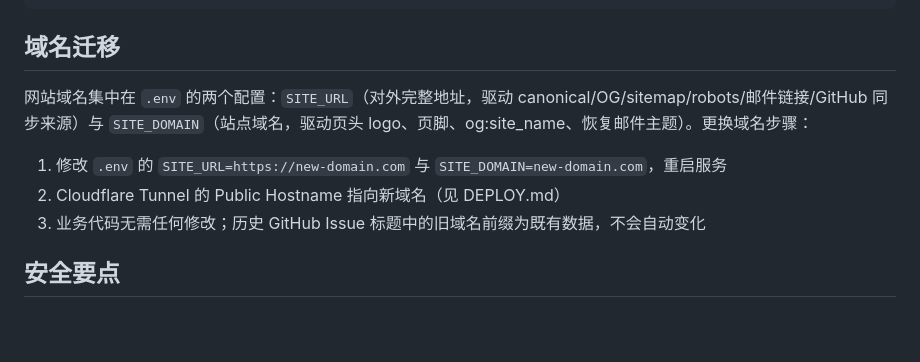
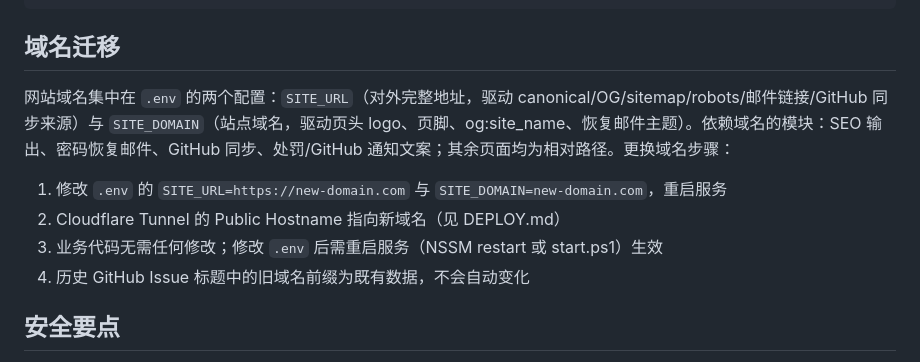
Before and after one commit to fdvecbtwdh/1914_website, a Markdown page: README.md, the part around the change. Drawn GitHub-style; blank space fills up the shorter version.

```diff
--- a/README.md
+++ b/README.md
@@ -169,11 +169,12 @@ scripts/*.ps1          安装 / 初始化 / 启动脚本
 
 ## 域名迁移
 
-网站域名集中在 `.env` 的两个配置：`SITE_URL`（对外完整地址，驱动 canonical/OG/sitemap/robots/邮件链接/GitHub 同步来源）与 `SITE_DOMAIN`（站点域名，驱动页头 logo、页脚、og:site_name、恢复邮件主题）。更换域名步骤：
+网站域名集中在 `.env` 的两个配置：`SITE_URL`（对外完整地址，驱动 canonical/OG/sitemap/robots/邮件链接/GitHub 同步来源）与 `SITE_DOMAIN`（站点域名，驱动页头 logo、页脚、og:site_name、恢复邮件主题）。依赖域名的模块：SEO 输出、密码恢复邮件、GitHub 同步、处罚/GitHub 通知文案；其余页面均为相对路径。更换域名步骤：
 
 1. 修改 `.env` 的 `SITE_URL=https://new-domain.com` 与 `SITE_DOMAIN=new-domain.com`，重启服务
 2. Cloudflare Tunnel 的 Public Hostname 指向新域名（见 DEPLOY.md）
-3. 业务代码无需任何修改；历史 GitHub Issue 标题中的旧域名前缀为既有数据，不会自动变化
+3. 业务代码无需任何修改；修改 `.env` 后需重启服务（NSSM restart 或 start.ps1）生效
+4. 历史 GitHub Issue 标题中的旧域名前缀为既有数据，不会自动变化
 
 ## 安全要点
 
```
Also changed, not shown: AGENT_DEPLOY.md (+0 -7 lines), DEPLOY.md (+3 -0 lines).
